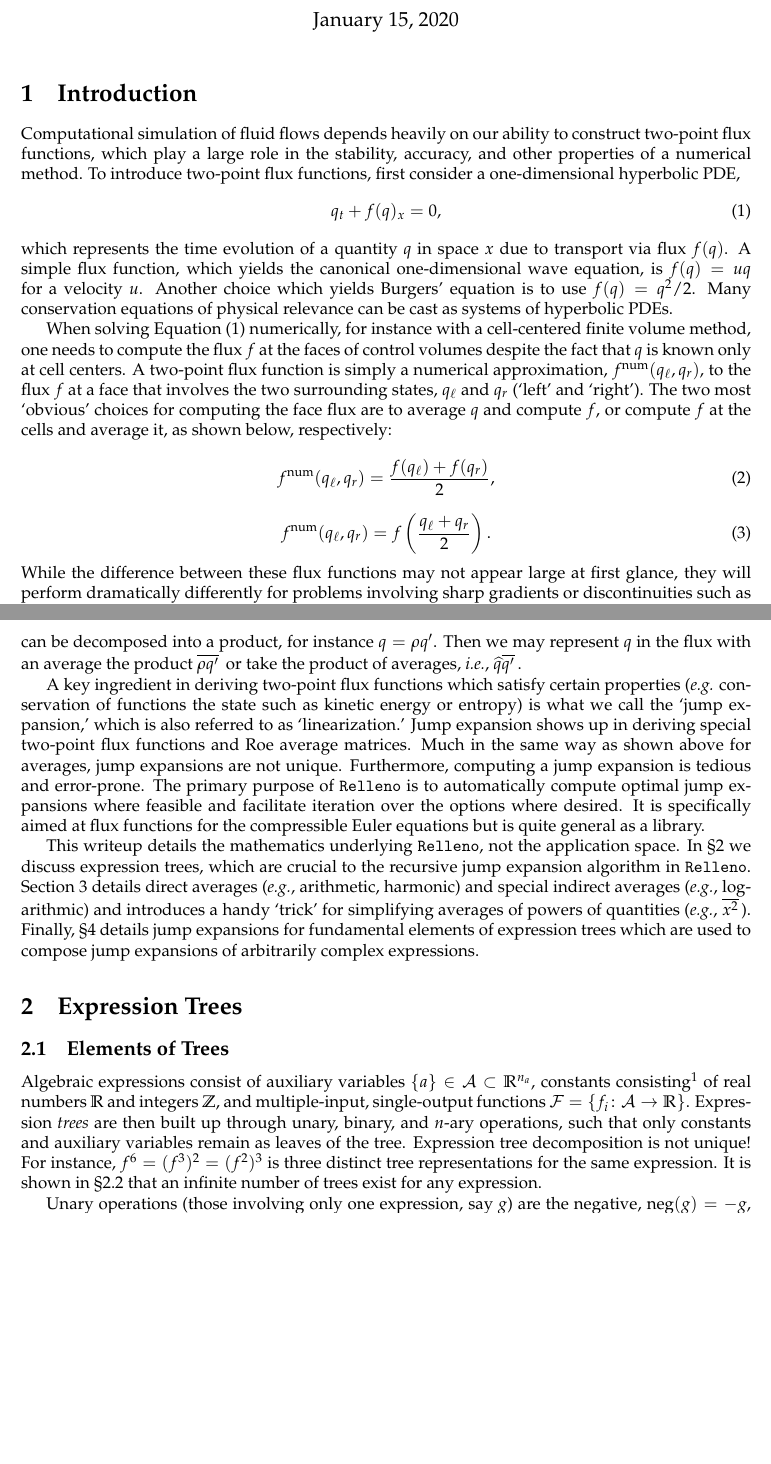
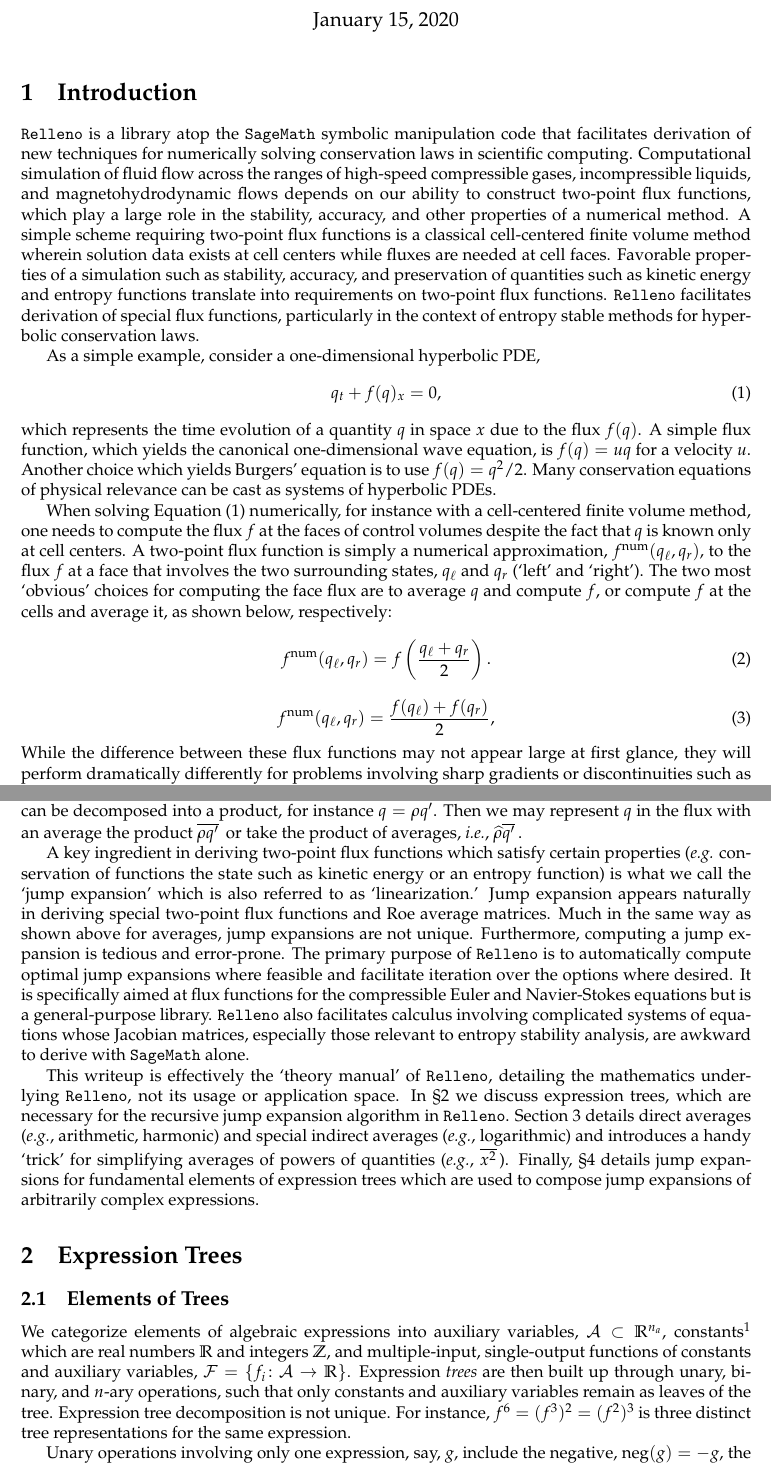
Before and after one commit to sandialabs/Relleno, a LaTeX document (docs/Relleno.tex): two parts of pages 1 and 2 of 8 before the commit and two parts of pages 1 and 2 of 9 after it, joined at a grey line, cut so that both start at the same text, the shorter picture padded with empty space. Compiled offline with pdfLaTeX.

Commit message:
some more minor updates, and not so minor updates to the theory manual

```diff
--- a/docs/theory.tex
+++ b/docs/Relleno.tex
@@ -56,13 +37,18 @@
 \maketitle
 
 \section{Introduction}
-Computational simulation of fluid flows depends heavily on our ability to construct two-point flux functions, which play a large role in the stability, accuracy, and other properties of a numerical method.
-To introduce two-point flux functions, first consider a one-dimensional hyperbolic PDE,
+\Relleno{} is a library atop the \sage{} symbolic manipulation code that facilitates derivation of new techniques for numerically solving conservation laws in scientific computing.
+Computational simulation of fluid flow across the ranges of high-speed compressible gases, incompressible liquids, and magnetohydrodynamic flows depends on our ability to construct two-point flux functions, which play a large role in the stability, accuracy, and other properties of a numerical method.
+A simple scheme requiring two-point flux functions is a classical cell-centered finite volume method wherein solution data exists at cell centers while fluxes are needed at cell faces.
+Favorable properties of a simulation such as stability, accuracy, and preservation of quantities such as kinetic energy and entropy functions translate into requirements on two-point flux functions.
+\Relleno{} facilitates derivation of special flux functions, particularly in the context of entropy stable methods for hyperbolic conservation laws.
+
+As a simple example, consider a one-dimensional hyperbolic PDE,
 \begin{equation}
 	q_t + f(q)_x = 0,
 	\label{eqn: 1d hyperbolic}
 \end{equation}
-which represents the time evolution of a quantity $q$ in space $x$ due to transport via flux $f(q)$.
+which represents the time evolution of a quantity $q$ in space $x$ due to the flux $f(q)$.
 A simple flux function, which yields the canonical one-dimensional wave equation, is $f(q)=uq$ for a velocity $u$.
 Another choice which yields Burgers' equation is to use $f(q)=q^2/2$.
 Many conservation equations of physical relevance can be cast as systems of hyperbolic PDEs.
@@ -71,10 +57,10 @@ When solving Equation \eqref{eqn: 1d hyperbolic} numerically, for instance with
 A two-point flux function is simply a numerical approximation, $f^\num(q_\ell,q_r)$, to the flux $f$ at a face that involves the two surrounding states, $q_\ell$ and $q_r$ (`left' and `right').
 The two most `obvious' choices for computing the face flux are to average $q$ and compute $f$, or compute $f$ at the cells and average it, as shown below, respectively:
 \begin{equation}
-	f^\num(q_\ell,q_r) = \frac{f(q_\ell)+f(q_r)}{2},
+	f^\num(q_\ell,q_r) = f\left(\frac{q_\ell+q_r}{2}\right).
 \end{equation}
 \begin{equation}
-	f^\num(q_\ell,q_r) = f\left(\frac{q_\ell+q_r}{2}\right).
+	f^\num(q_\ell,q_r) = \frac{f(q_\ell)+f(q_r)}{2},
 \end{equation}
 While the difference between these flux functions may not appear large at first glance, they will perform dramatically differently for problems involving sharp gradients or discontinuities such as shocks (gradient-steepening phenomena).
 
@@ -88,30 +74,30 @@ For example,
 \end{equation}
 where $\avg{u}$ is the arithmetic average and $\logavg{q}$ is the `logarithmic average,' a specially-defined function that is actually required in certain cases.
 Further complexity shows up if the transported quantity can be decomposed into a product, for instance $q=\rho q'$.
-Then we may represent $q$ in the flux with an average the product $\avg{\rho q'}$ or take the product of averages, \emph{i.e.}, $\logavg{q}\avg{q'}$.
+Then we may represent $q$ in the flux with an average the product $\avg{\rho q'}$ or take the product of averages, \emph{i.e.}, $\logavg{\rho}\avg{q'}$.
 
-A key ingredient in deriving two-point flux functions which satisfy certain properties (\emph{e.g.} conservation of functions the state such as kinetic energy or entropy) is what we call the `jump expansion,' which is also referred to as `linearization.'
-Jump expansion shows up in deriving special two-point flux functions and Roe average matrices.
+A key ingredient in deriving two-point flux functions which satisfy certain properties (\emph{e.g.} conservation of functions the state such as kinetic energy or an entropy function) is what we call the `jump expansion' which is also referred to as `linearization.'
+Jump expansion appears naturally in deriving special two-point flux functions and Roe average matrices.
 Much in the same way as shown above for averages, jump expansions are not unique.
 Furthermore, computing a jump expansion is tedious and error-prone.
 The primary purpose of \Relleno{} is to automatically compute optimal jump expansions where feasible and facilitate iteration over the options where desired.
-It is specifically aimed at flux functions for the compressible Euler equations but is quite general as a library.
+It is specifically aimed at flux functions for the compressible Euler and Navier-Stokes equations but is a general-purpose library.
+\Relleno{} also facilitates calculus involving complicated systems of equations whose Jacobian matrices, especially those relevant to entropy stability analysis, are awkward to derive with \sage{} alone.
 
-This writeup details the mathematics underlying \Relleno{}, not the application space.
-In \S\ref{sec: expression trees} we discuss expression trees, which are crucial to the recursive jump expansion algorithm in \Relleno{}.
+This writeup is effectively the `theory manual' of \Relleno{}, detailing the mathematics underlying \Relleno{}, not its usage or application space.
+In \S\ref{sec: expression trees} we discuss expression trees, which are necessary for the recursive jump expansion algorithm in \Relleno{}.
 Section \ref{sec: averages} details direct averages (\emph{e.g.}, arithmetic, harmonic) and special indirect averages (\emph{e.g.}, logarithmic) and introduces a handy `trick' for simplifying averages of powers of quantities (\emph{e.g.}, $\avg{x^2}$).
 Finally, \S\ref{sec: fundamental jumps} details jump expansions for fundamental elements of expression trees which are used to compose jump expansions of arbitrarily complex expressions.
 
 
 \section{Expression Trees} \label{sec: expression trees}
 \subsection{Elements of Trees} \label{sec: tree parts}
-Algebraic expressions consist of auxiliary variables $\{a\}\in\mathcal{A}\subset\mathbb{R}^{n_a}$, constants consisting\footnote{It's entirely possible that this entire document is valid for complex numbers, but we make no guarantees.} of real numbers $\mathbb{R}$ and integers $\mathbb{Z}$, and multiple-input, single-output functions $\mathcal{F}=\{f_i\colon \mathcal{A}\to\mathbb{R}\}$.
+We categorize elements of algebraic expressions into auxiliary variables, $\mathcal{A}\subset\mathbb{R}^{n_a}$, constants\footnote{It's entirely possible that this entire document is valid for complex numbers, but we make no guarantees.} which are real numbers $\mathbb{R}$ and integers $\mathbb{Z}$, and multiple-input, single-output functions of constants and auxiliary variables, $\mathcal{F}=\{f_i\colon \mathcal{A}\to\mathbb{R}\}$.
 Expression \emph{trees} are then built up through unary, binary, and $n$-ary operations, such that only constants and auxiliary variables remain as leaves of the tree.
-Expression tree decomposition is not unique!
+Expression tree decomposition is not unique.
 For instance, $f^6 = (f^3)^2 = (f^2)^3$ is three distinct tree representations for the same expression.
-It is shown in \S\ref{sec: expansion of identity} that an infinite number of trees exist for any expression.
 
-Unary operations (those involving only one expression, say $g$) are the negative, $\neg(g)=-g$, the reciprocal, $\rec(g)=1/g$, the natural logarithm $\ln(g)$, exponential $\exp(g)$, arbitrary logarithm of base $r\in\mathbb{R}^+$, $\log_r(g)$, arbitrary exponentiation of a real number $r\in\mathbb{R}$, $r^g$, trigonometric functions such as $\cos(g)$, $\sin(g)$, etc., and exponentiation of $g$ in the ways enumerated in Table \ref{tab: exponentiation options}.
+Unary operations involving only one expression, say, $g$, include the negative, $\neg(g)=-g$, the reciprocal, $\rec(g)=1/g$, the natural logarithm $\ln(g)$, exponential $\exp(g)$, arbitrary logarithm of base $r\in\mathbb{R}^+$, $\log_r(g)$, arbitrary exponentiation of a real number $r\in\mathbb{R}$, $r^g$, trigonometric functions such as $\cos(g)$, $\sin(g)$, etc., and exponentiation of $g$ in the ways enumerated in Table \ref{tab: exponentiation options}.
 We denote a general unary operation on $g$ as $\uop(g)$.
 \begin{table}[h]
 \caption{Exponentiation of an expression $g$ with real numbers $r_+\in\mathbb{R}^+$ and $r_-\in\mathbb{R}^-, \,|r_-|=r_+$, integers $n_+, k\in\mathbb{Z}^+$ and $n_-\in\mathbb{Z}^-, \,|n_-|=n_+$.}
```
Also changed, not shown: docs/Relleno.pdf (added), docs/theory.pdf (deleted), docs/Relleno.tex (26 more changed lines), 1 other file.
